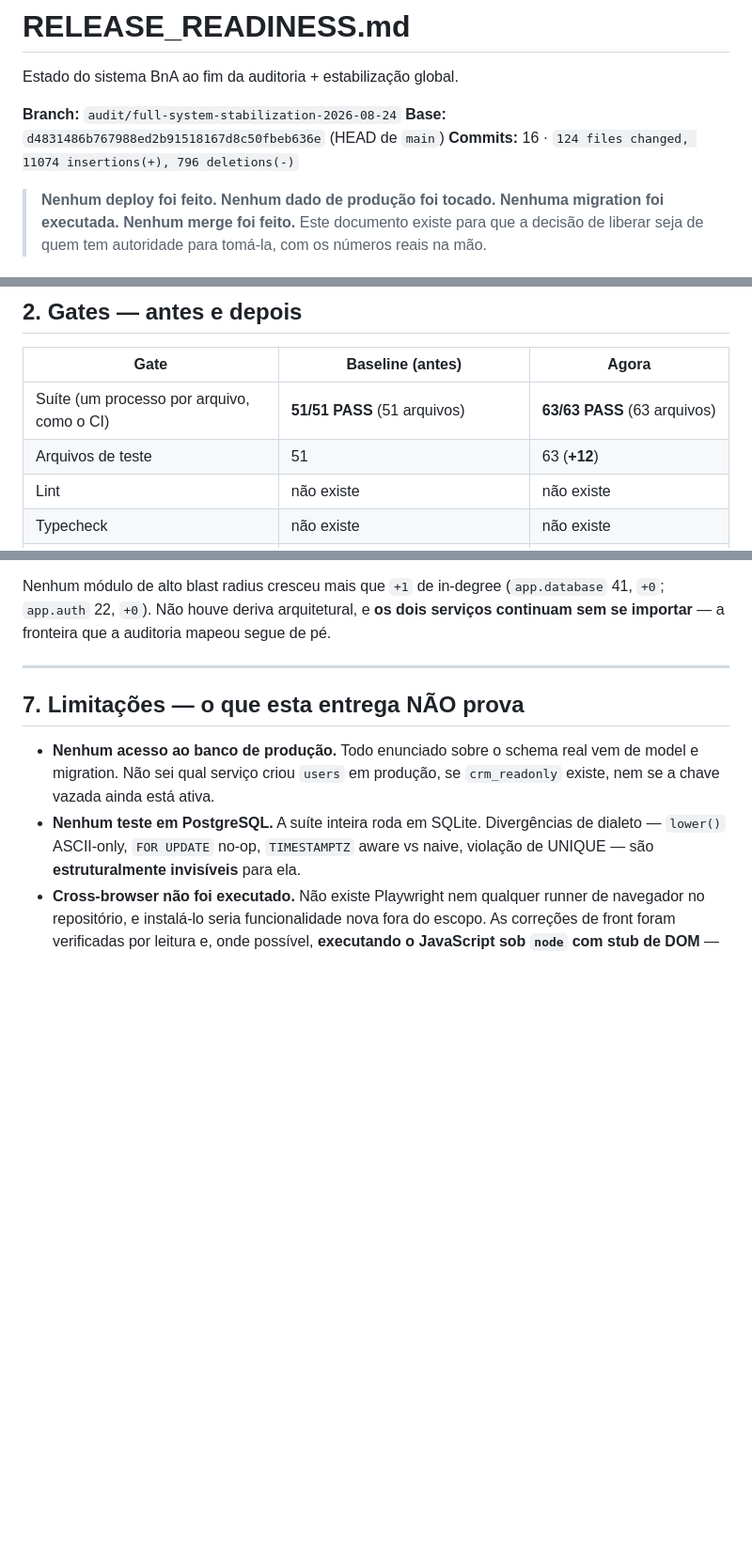
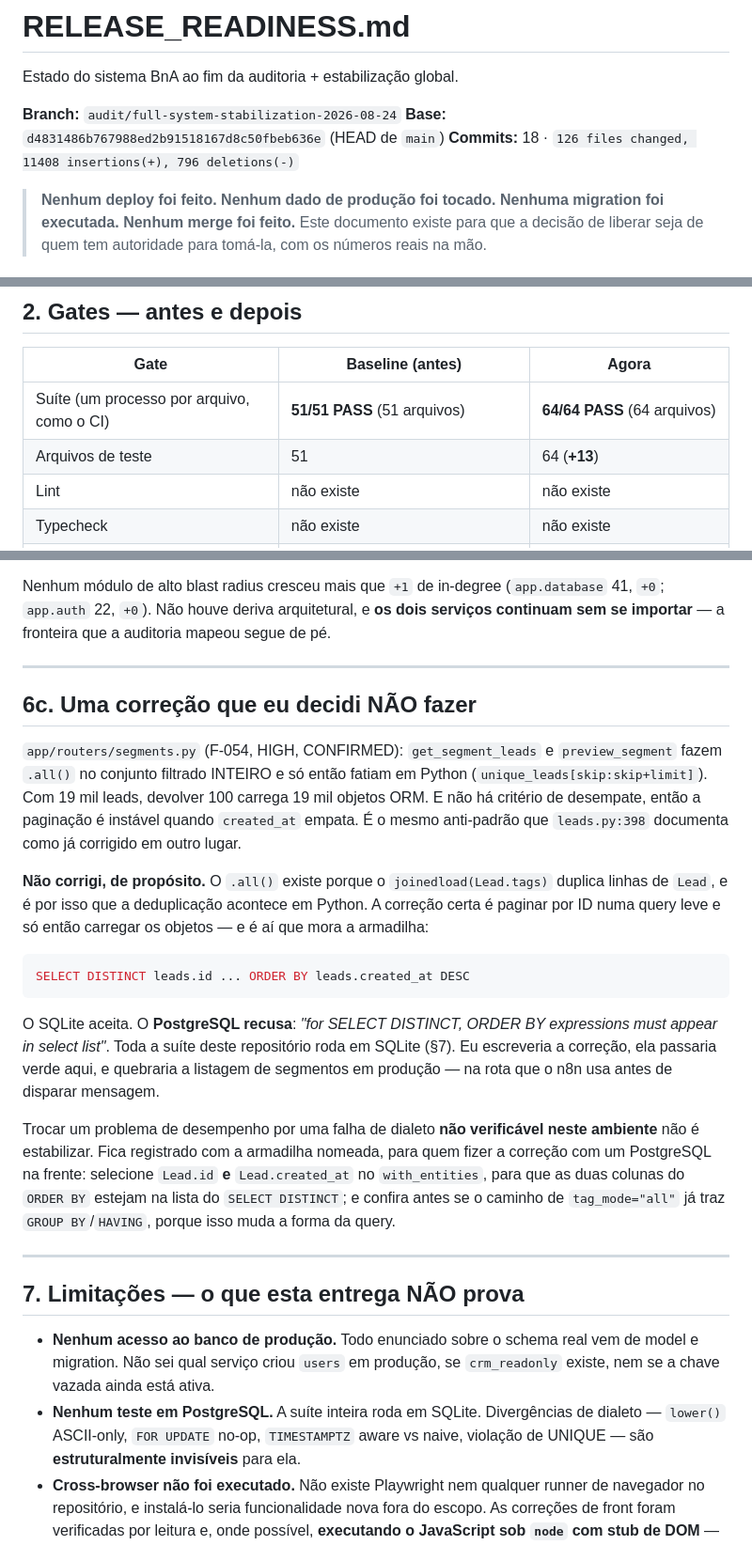
Before and after one commit to devjoao10/CRM-brasileiros-no-atacama, a Markdown page: docs/audit/RELEASE_READINESS.md, 3 parts joined by grey strips. Shown at 94% size. Rendered like a GitHub page; blank space fills up the shorter version.

Commit message:
docs(audit): registra a correcao que eu decidi NAO fazer, com a armadilha nomeada
app/routers/segments.py (F-054, HIGH, CONFIRMED): get_segment_leads e preview_segment fazem .all() no conjunto filtrado INTEIRO e so entao fatiam em Python. Com 19 mil leads, devolver 100 carrega 19 mil objetos ORM, e sem criterio de desempate a paginacao e instavel quando created_at empata.

Nao corrigi, de proposito. O .all() existe porque joinedload(Lead.tags) duplica linhas de Lead — dai a deduplicacao em Python. A correcao certa e paginar por ID numa query leve, e e ai que mora a armadilha: SQLAlchemy compila "SELECT DISTINCT leads.id FROM leads ORDER BY leads.created_at DESC" (verificado compilando contra o dialeto postgresql). O SQLite aceita; o PostgreSQL RECUSA — 'for SELECT DISTINCT, ORDER BY expressions must appear in select list'.

Toda a suite deste repositorio roda em SQLite. Eu escreveria a correcao, ela ficaria verde aqui, e quebraria a listagem de segmentos em producao — na rota que o n8n usa antes de disparar mensagem. Trocar um problema de desempenho por uma falha de dialeto nao verificavel neste ambiente nao e estabilizar.

Fica registrado com a instrucao para quem tiver um PostgreSQL na frente: selecione Lead.id E Lead.created_at no with_entities, para que as duas colunas do ORDER BY estejam na lista do SELECT DISTINCT; e confira antes se o caminho de tag_mode='all' ja traz GROUP BY/HAVING.

Co-Authored-By: Claude Opus 5 <noreply@anthropic.com>

````diff
--- a/docs/audit/RELEASE_READINESS.md
+++ b/docs/audit/RELEASE_READINESS.md
@@ -4,7 +4,7 @@ Estado do sistema BnA ao fim da auditoria + estabilização global.
 
 **Branch:** `audit/full-system-stabilization-2026-08-24`
 **Base:** `d4831486b767988ed2b91518167d8c50fbeb636e` (HEAD de `main`)
-**Commits:** 16 · `124 files changed, 11074 insertions(+), 796 deletions(-)`
+**Commits:** 18 · `126 files changed, 11408 insertions(+), 796 deletions(-)`
 
 > **Nenhum deploy foi feito. Nenhum dado de produção foi tocado. Nenhuma
 > migration foi executada. Nenhum merge foi feito.** Este documento existe para
@@ -29,8 +29,8 @@ O veredito formal está na seção 9.
 
 | Gate | Baseline (antes) | Agora |
 |---|---|---|
-| Suíte (um processo por arquivo, como o CI) | **51/51 PASS** (51 arquivos) | **63/63 PASS** (63 arquivos) |
-| Arquivos de teste | 51 | 63 (**+12**) |
+| Suíte (um processo por arquivo, como o CI) | **51/51 PASS** (51 arquivos) | **64/64 PASS** (64 arquivos) |
+| Arquivos de teste | 51 | 64 (**+13**) |
 | Lint | não existe | não existe |
 | Typecheck | não existe | não existe |
 | E2E / navegador | não existe | não existe |
@@ -377,6 +377,39 @@ mapeou segue de pé.
 
 ---
 
+## 6c. Uma correção que eu decidi NÃO fazer
+
+`app/routers/segments.py` (F-054, HIGH, CONFIRMED): `get_segment_leads` e
+`preview_segment` fazem `.all()` no conjunto filtrado INTEIRO e só então fatiam
+em Python (`unique_leads[skip:skip+limit]`). Com 19 mil leads, devolver 100
+carrega 19 mil objetos ORM. E não há critério de desempate, então a paginação é
+instável quando `created_at` empata. É o mesmo anti-padrão que `leads.py:398`
+documenta como já corrigido em outro lugar.
+
+**Não corrigi, de propósito.** O `.all()` existe porque o `joinedload(Lead.tags)`
+duplica linhas de `Lead`, e é por isso que a deduplicação acontece em Python. A
+correção certa é paginar por ID numa query leve e só então carregar os objetos —
+e é aí que mora a armadilha:
+
+```sql
+SELECT DISTINCT leads.id ... ORDER BY leads.created_at DESC
+```
+
+O SQLite aceita. O **PostgreSQL recusa**: *"for SELECT DISTINCT, ORDER BY
+expressions must appear in select list"*. Toda a suíte deste repositório roda em
+SQLite (§7). Eu escreveria a correção, ela passaria verde aqui, e quebraria a
+listagem de segmentos em produção — na rota que o n8n usa antes de disparar
+mensagem.
+
+Trocar um problema de desempenho por uma falha de dialeto **não verificável neste
+ambiente** não é estabilizar. Fica registrado com a armadilha nomeada, para quem
+fizer a correção com um PostgreSQL na frente: selecione `Lead.id` **e**
+`Lead.created_at` no `with_entities`, para que as duas colunas do `ORDER BY`
+estejam na lista do `SELECT DISTINCT`; e confira antes se o caminho de
+`tag_mode="all"` já traz `GROUP BY`/`HAVING`, porque isso muda a forma da query.
+
+---
+
 ## 7. Limitações — o que esta entrega NÃO prova
 
 - **Nenhum acesso ao banco de produção.** Todo enunciado sobre o schema real vem
````
